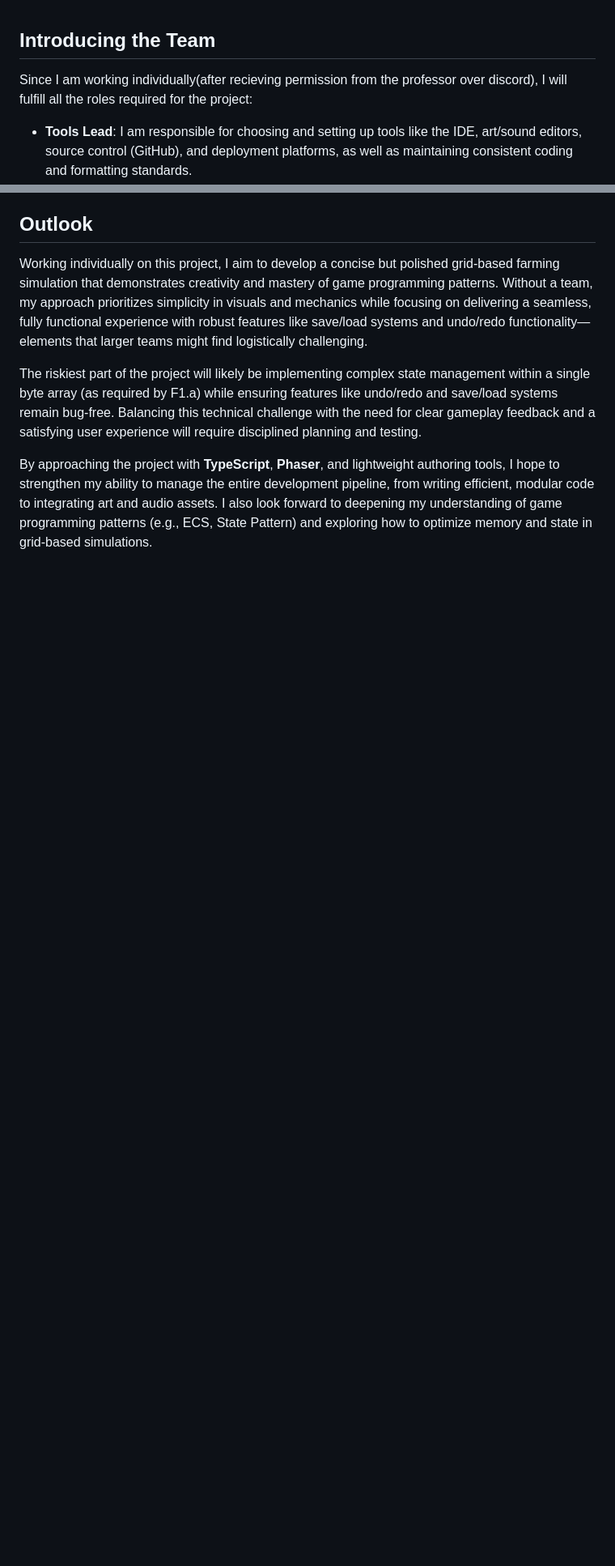
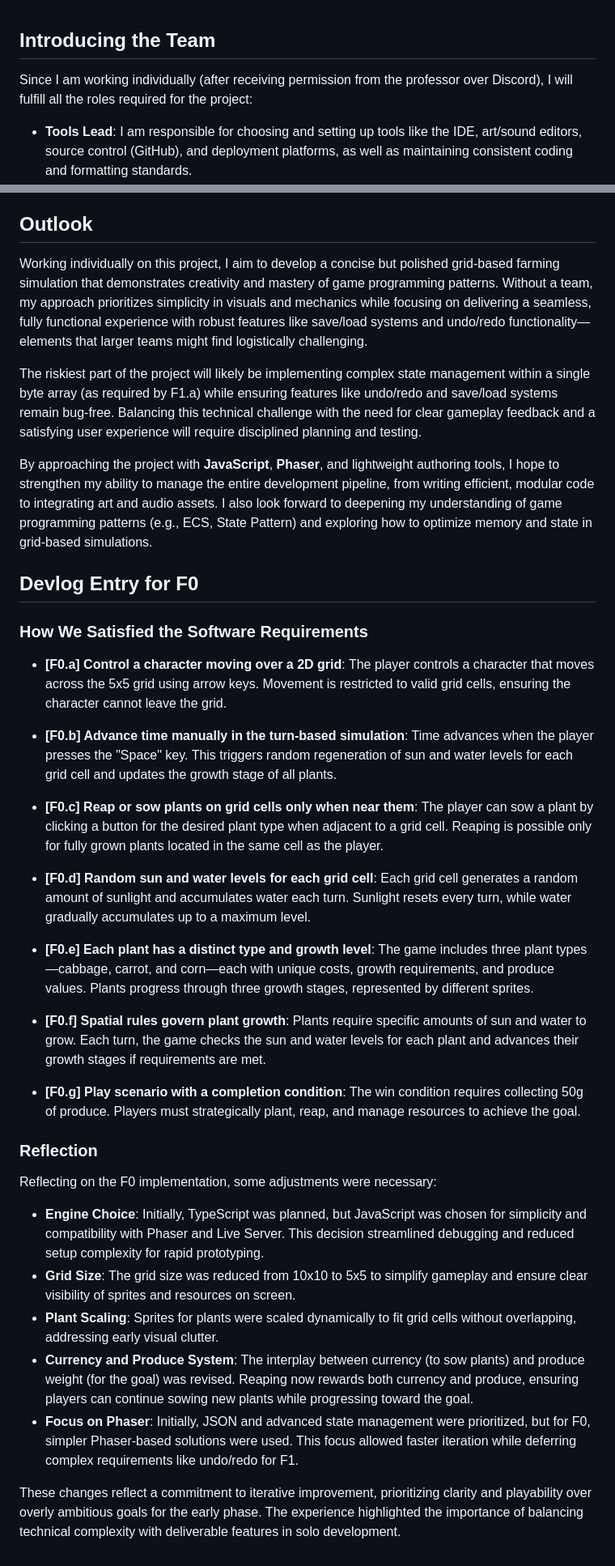
Before and after one commit to nityamthakur/CMPM-121-Final_Game, a Markdown page: README.md, 2 parts joined by grey strips. Shown at 81% size. GitHub-like rendering; blank space fills up the shorter version.

Commit message:
F0 Completed and Devlog updated

```diff
--- a/README.md
+++ b/README.md
@@ -1,6 +1,6 @@
 ## Introducing the Team
 
-Since I am working individually(after recieving permission from the professor over discord), I will fulfill all the roles required for the project:
+Since I am working individually (after receiving permission from the professor over Discord), I will fulfill all the roles required for the project:
 
 - **Tools Lead**: I am responsible for choosing and setting up tools like the IDE, art/sound editors, source control (GitHub), and deployment platforms, as well as maintaining consistent coding and formatting standards.
 - **Engine Lead**: I will select the primary engine, ensure its proper configuration, and organize the project structure to streamline engine usage. I will also handle software design patterns to shield other parts of the game from engine-specific details.
@@ -26,4 +26,33 @@ Working individually on this project, I aim to develop a concise but polished gr
 
 The riskiest part of the project will likely be implementing complex state management within a single byte array (as required by F1.a) while ensuring features like undo/redo and save/load systems remain bug-free. Balancing this technical challenge with the need for clear gameplay feedback and a satisfying user experience will require disciplined planning and testing.
 
-By approaching the project with **TypeScript**, **Phaser**, and lightweight authoring tools, I hope to strengthen my ability to manage the entire development pipeline, from writing efficient, modular code to integrating art and audio assets. I also look forward to deepening my understanding of game programming patterns (e.g., ECS, State Pattern) and exploring how to optimize memory and state in grid-based simulations.
+By approaching the project with **JavaScript**, **Phaser**, and lightweight authoring tools, I hope to strengthen my ability to manage the entire development pipeline, from writing efficient, modular code to integrating art and audio assets. I also look forward to deepening my understanding of game programming patterns (e.g., ECS, State Pattern) and exploring how to optimize memory and state in grid-based simulations.
+
+## Devlog Entry for F0
+
+### How We Satisfied the Software Requirements
+
+- **[F0.a] Control a character moving over a 2D grid**: The player controls a character that moves across the 5x5 grid using arrow keys. Movement is restricted to valid grid cells, ensuring the character cannot leave the grid.
+
+- **[F0.b] Advance time manually in the turn-based simulation**: Time advances when the player presses the "Space" key. This triggers random regeneration of sun and water levels for each grid cell and updates the growth stage of all plants.
+
+- **[F0.c] Reap or sow plants on grid cells only when near them**: The player can sow a plant by clicking a button for the desired plant type when adjacent to a grid cell. Reaping is possible only for fully grown plants located in the same cell as the player.
+
+- **[F0.d] Random sun and water levels for each grid cell**: Each grid cell generates a random amount of sunlight and accumulates water each turn. Sunlight resets every turn, while water gradually accumulates up to a maximum level.
+
+- **[F0.e] Each plant has a distinct type and growth level**: The game includes three plant types—cabbage, carrot, and corn—each with unique costs, growth requirements, and produce values. Plants progress through three growth stages, represented by different sprites.
+
+- **[F0.f] Spatial rules govern plant growth**: Plants require specific amounts of sun and water to grow. Each turn, the game checks the sun and water levels for each plant and advances their growth stages if requirements are met.
+
+- **[F0.g] Play scenario with a completion condition**: The win condition requires collecting 50g of produce. Players must strategically plant, reap, and manage resources to achieve the goal.
+
+### Reflection
+
+Reflecting on the F0 implementation, some adjustments were necessary:
+- **Engine Choice**: Initially, TypeScript was planned, but JavaScript was chosen for simplicity and compatibility with Phaser and Live Server. This decision streamlined debugging and reduced setup complexity for rapid prototyping.
+- **Grid Size**: The grid size was reduced from 10x10 to 5x5 to simplify gameplay and ensure clear visibility of sprites and resources on screen.
+- **Plant Scaling**: Sprites for plants were scaled dynamically to fit grid cells without overlapping, addressing early visual clutter.
+- **Currency and Produce System**: The interplay between currency (to sow plants) and produce weight (for the goal) was revised. Reaping now rewards both currency and produce, ensuring players can continue sowing new plants while progressing toward the goal.
+- **Focus on Phaser**: Initially, JSON and advanced state management were prioritized, but for F0, simpler Phaser-based solutions were used. This focus allowed faster iteration while deferring complex requirements like undo/redo for F1.
+
+These changes reflect a commitment to iterative improvement, prioritizing clarity and playability over overly ambitious goals for the early phase. The experience highlighted the importance of balancing technical complexity with deliverable features in solo development.
```
Also changed, not shown: other parts of README.md (+4 -4 lines).
